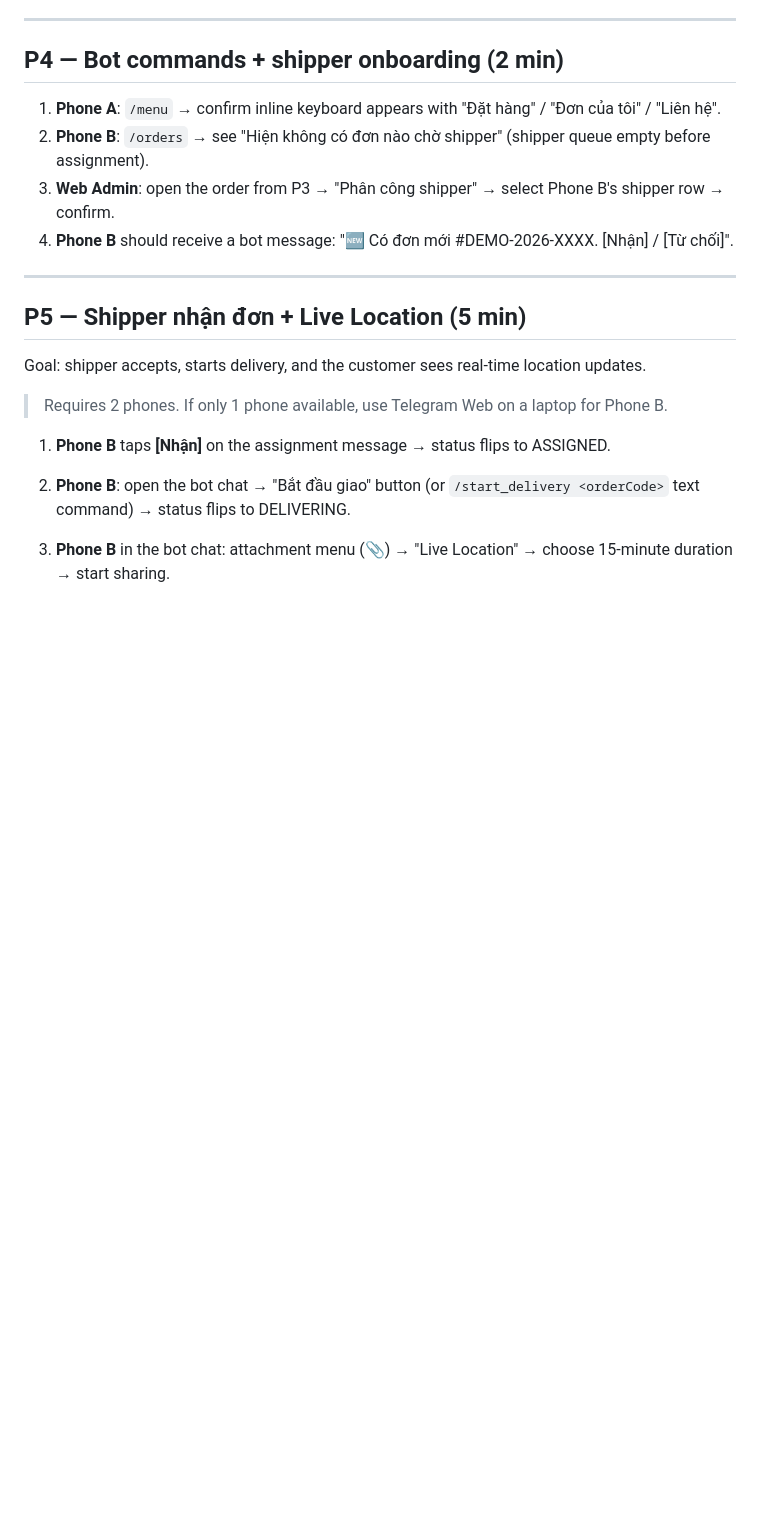
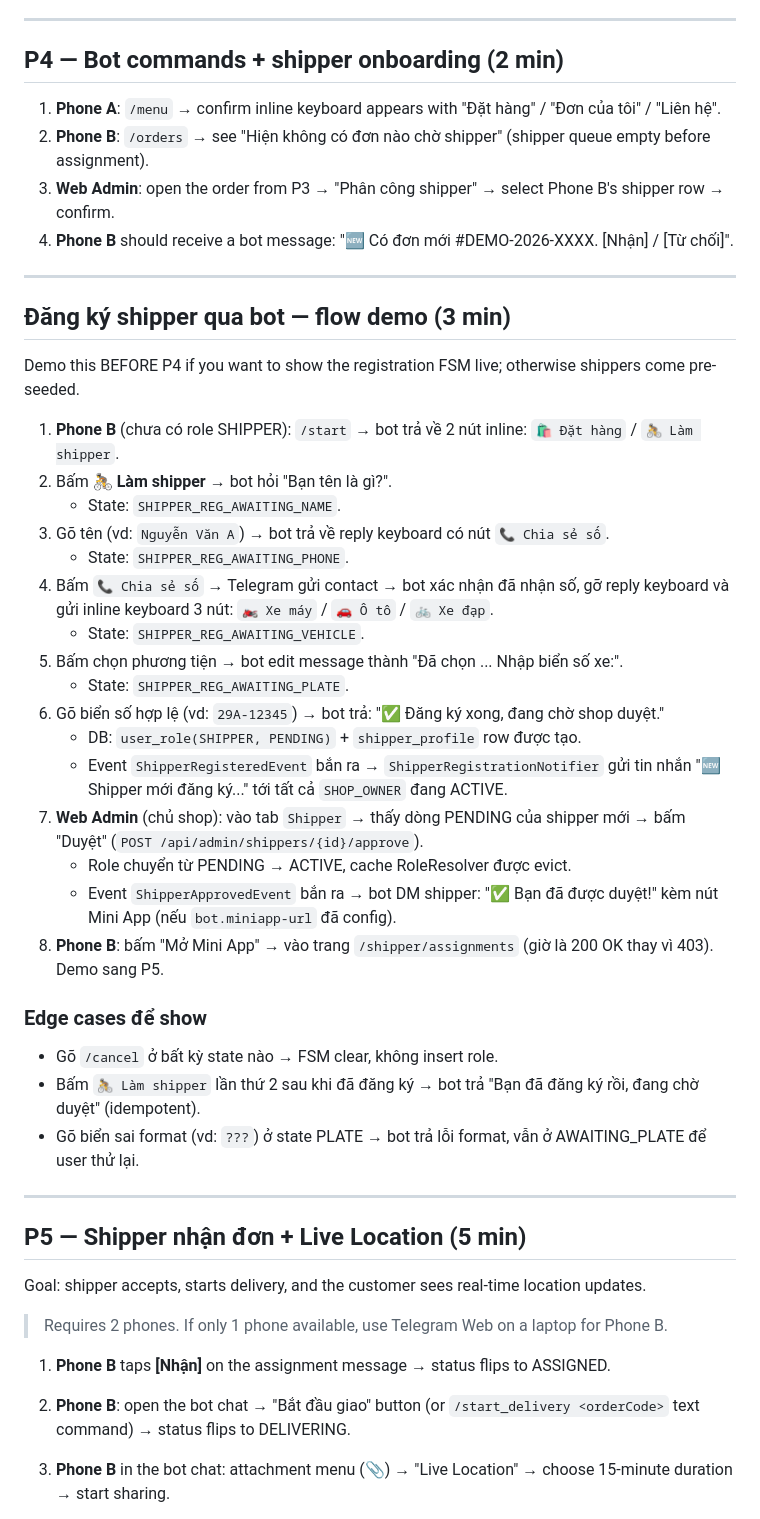
Before and after one commit to lethuyuitgis/KhoaLuan-GiaoHang, a Markdown page: docs/RUNBOOK.md, the part around the change. GitHub-like rendering; blank space fills up the shorter version.

Commit message:
docs(runbook): shipper registration FSM demo flow
Insert a new section between P4 and P5 walking through the bot-driven
shipper registration FSM end-to-end with each Telegram state called
out, plus edge-case demos (/cancel, duplicate ROLE:SHIPPER, invalid
plate format) for the defense.

Co-Authored-By: Claude Opus 4.7 (1M context) <noreply@anthropic.com>

```diff
--- a/docs/RUNBOOK.md
+++ b/docs/RUNBOOK.md
@@ -78,6 +78,43 @@ Goal: prove JWT + role-based access works.
 2. **Phone B**: `/orders` → see "Hiện không có đơn nào chờ shipper" (shipper queue empty before assignment).
 3. **Web Admin**: open the order from P3 → "Phân công shipper" → select Phone B's shipper row → confirm.
 4. **Phone B** should receive a bot message: "🆕 Có đơn mới #DEMO-2026-XXXX. [Nhận] / [Từ chối]".
+
+---
+
+## Đăng ký shipper qua bot — flow demo (3 min)
+
+Demo this BEFORE P4 if you want to show the registration FSM live; otherwise
+shippers come pre-seeded.
+
+1. **Phone B** (chưa có role SHIPPER): `/start` →
+   bot trả về 2 nút inline: `🛍️ Đặt hàng` / `🚴 Làm shipper`.
+2. Bấm **🚴 Làm shipper** → bot hỏi "Bạn tên là gì?".
+   - State: `SHIPPER_REG_AWAITING_NAME`.
+3. Gõ tên (vd: `Nguyễn Văn A`) → bot trả về reply keyboard có nút `📞 Chia sẻ số`.
+   - State: `SHIPPER_REG_AWAITING_PHONE`.
+4. Bấm `📞 Chia sẻ số` → Telegram gửi contact → bot xác nhận đã nhận số,
+   gỡ reply keyboard và gửi inline keyboard 3 nút: `🏍️ Xe máy` / `🚗 Ô tô` / `🚲 Xe đạp`.
+   - State: `SHIPPER_REG_AWAITING_VEHICLE`.
+5. Bấm chọn phương tiện → bot edit message thành "Đã chọn ... Nhập biển số xe:".
+   - State: `SHIPPER_REG_AWAITING_PLATE`.
+6. Gõ biển số hợp lệ (vd: `29A-12345`) → bot trả: "✅ Đăng ký xong, đang chờ shop duyệt."
+   - DB: `user_role(SHIPPER, PENDING)` + `shipper_profile` row được tạo.
+   - Event `ShipperRegisteredEvent` bắn ra → `ShipperRegistrationNotifier` gửi tin nhắn
+     "🆕 Shipper mới đăng ký..." tới tất cả `SHOP_OWNER` đang ACTIVE.
+7. **Web Admin** (chủ shop): vào tab `Shipper` → thấy dòng PENDING của shipper mới →
+   bấm "Duyệt" (`POST /api/admin/shippers/{id}/approve`).
+   - Role chuyển từ PENDING → ACTIVE, cache RoleResolver được evict.
+   - Event `ShipperApprovedEvent` bắn ra → bot DM shipper: "✅ Bạn đã được duyệt!"
+     kèm nút Mini App (nếu `bot.miniapp-url` đã config).
+8. **Phone B**: bấm "Mở Mini App" → vào trang `/shipper/assignments` (giờ là 200 OK
+   thay vì 403). Demo sang P5.
+
+### Edge cases để show
+- Gõ `/cancel` ở bất kỳ state nào → FSM clear, không insert role.
+- Bấm `🚴 Làm shipper` lần thứ 2 sau khi đã đăng ký → bot trả
+  "Bạn đã đăng ký rồi, đang chờ duyệt" (idempotent).
+- Gõ biển sai format (vd: `???`) ở state PLATE → bot trả lỗi format,
+  vẫn ở AWAITING_PLATE để user thử lại.
 
 ---
 
```
